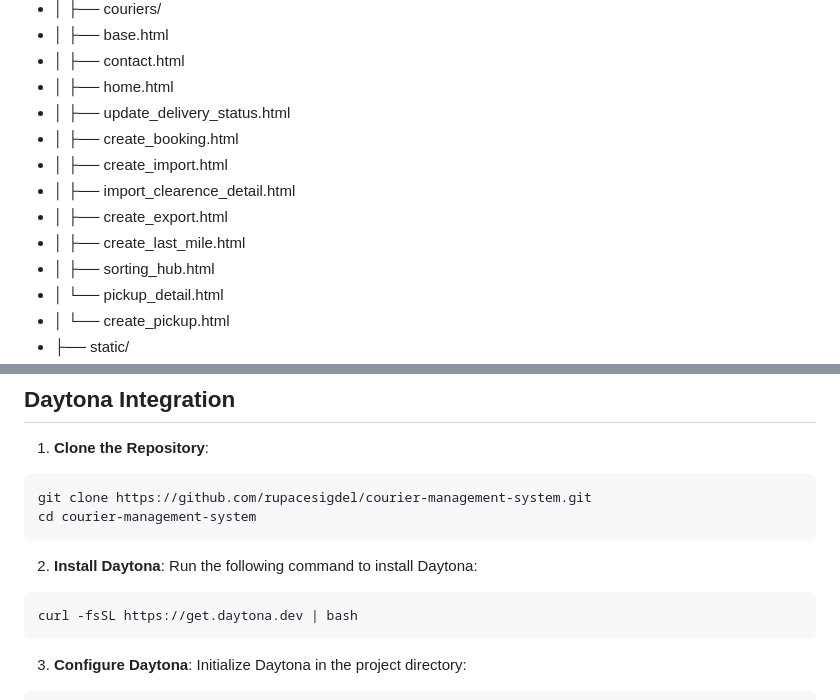
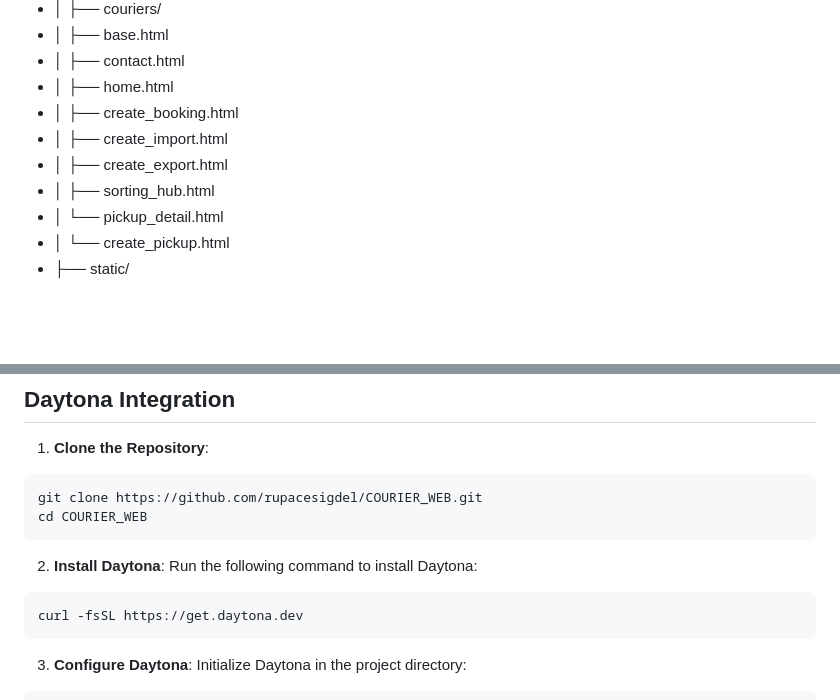
Before and after one commit to rupacesigdel/COURIER_WEB, a Markdown page: README.md, 2 parts joined by grey strips. Rendered like a GitHub page; blank space fills up the shorter version.

````diff
--- a/README.md
+++ b/README.md
@@ -76,12 +76,9 @@ courier-management-system/
 - │      ├── base.html
 - │      ├── contact.html
 - │      ├── home.html
-- │      ├── update_delivery_status.html
 - │      ├── create_booking.html
 - │      ├── create_import.html
-- │      ├── import_clearence_detail.html
 - │      ├── create_export.html
-- │      ├── create_last_mile.html
 - │      ├── sorting_hub.html
 - │      └── pickup_detail.html
 - │      └── create_pickup.html
@@ -101,14 +98,14 @@ courier-management-system/
 ## Daytona Integration
 1. **Clone the Repository**:
   ```sh
-  git clone https://github.com/rupacesigdel/courier-management-system.git
-  cd courier-management-system
+  git clone https://github.com/rupacesigdel/COURIER_WEB.git
+  cd COURIER_WEB
   ```
 2. **Install Daytona**:
 Run the following command to install Daytona:
 
   ```sh
-  curl -fsSL https://get.daytona.dev | bash
+  curl -fsSL https://get.daytona.dev
   ```
 3. **Configure Daytona**:
 Initialize Daytona in the project directory:
````
